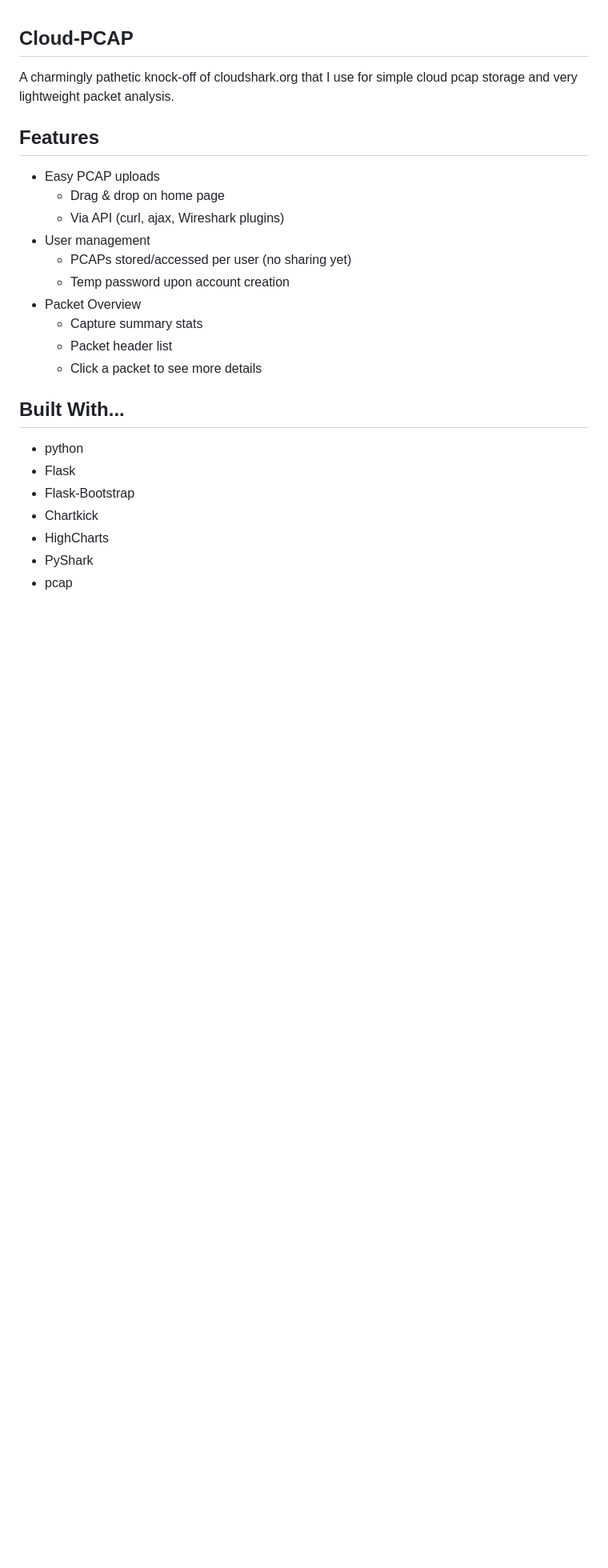
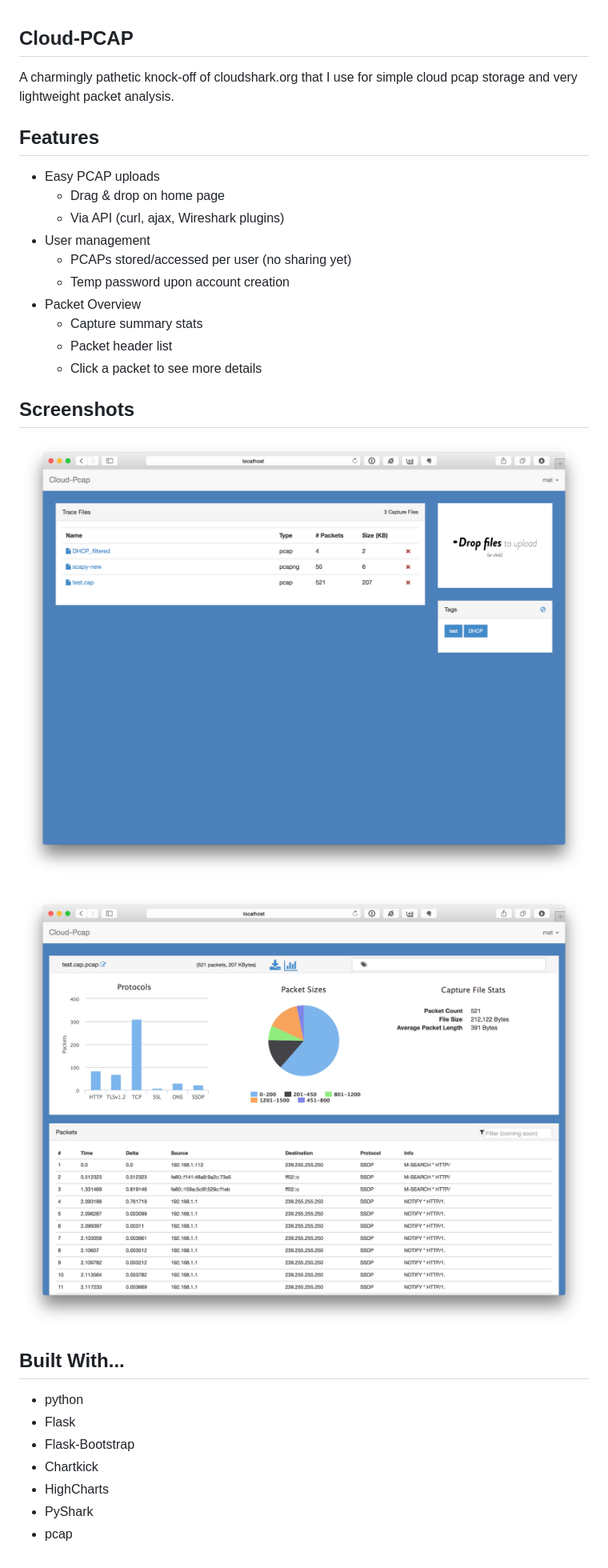
Before and after one commit to thepacketgeek/cloud-pcap, a Markdown page: README.md, the part around the change. Shown: that part at 80% size. Rendered like a GitHub page; pictures changed too: docs/cloud-pcap1.png (added), docs/cloud-pcap2.png (added); blank space fills up the shorter version.

Commit message:
Adding screenshots to README

```diff
--- a/README.md
+++ b/README.md
@@ -15,6 +15,12 @@ A charmingly pathetic knock-off of cloudshark.org that I use for simple cloud pc
     * Packet header list
     * Click a packet to see more details
 
+## Screenshots
+
+![screenshot1](docs/cloud-pcap1.png "Screenshot #1")
+
+![screenshot2](docs/cloud-pcap2.png "Screenshot #2")
+
 ## Built With...
 
 * python
```
